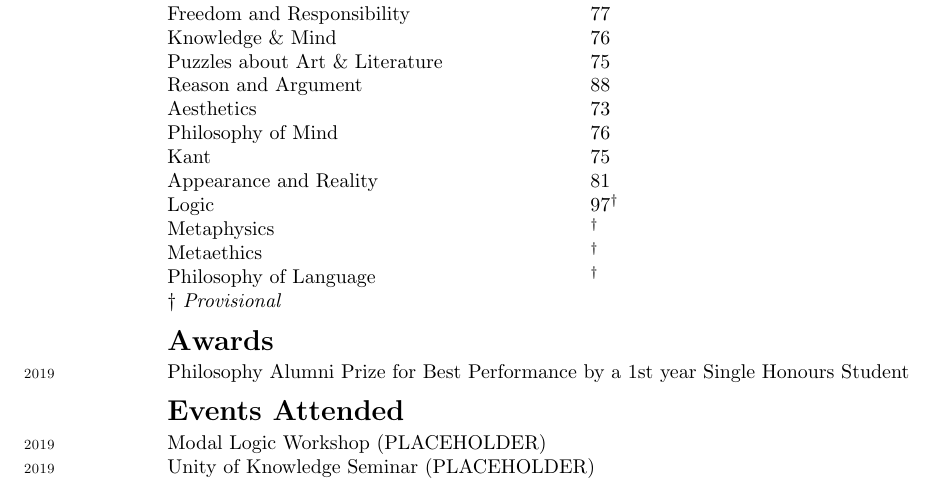
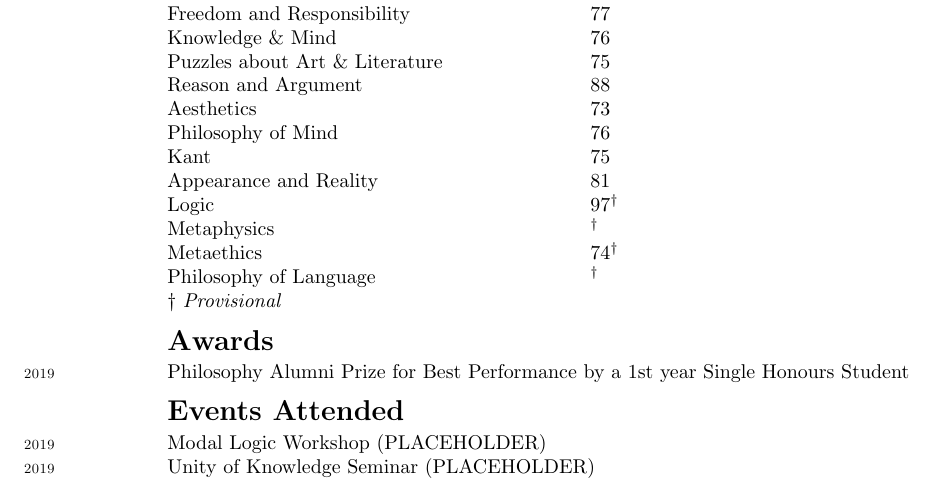
Before and after one commit to Hugo-Heagren/CV-and-website, a LaTeX CV (cv.tex): part of the page, cut so that both start at the same text. Compiled offline with pdfLaTeX.

Commit message:
METAETHICS MARK

```diff
--- a/cv.tex
+++ b/cv.tex
@@ -100,7 +100,7 @@
             \etem{Appearance and Reality          }{81}
             \etem{Logic                           }{97$^\dag$}
             \etem{Metaphysics                     }{$^\dag$}
-            \etem{Metaethics                      }{$^\dag$}
+            \etem{Metaethics                      }{74$^\dag$}
             \etem{Philosophy of Language          }{$^\dag$}
 & \dag\ \textit{Provisional} & \\
 \section{Awards}
```
